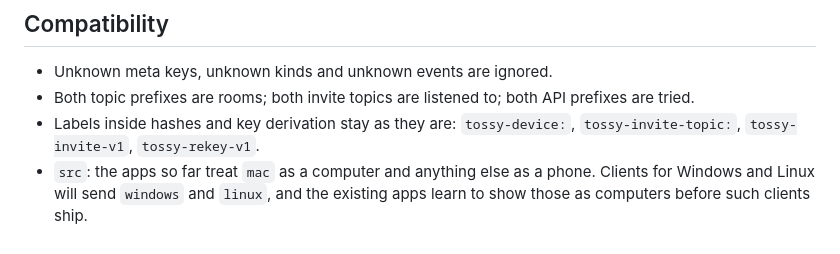
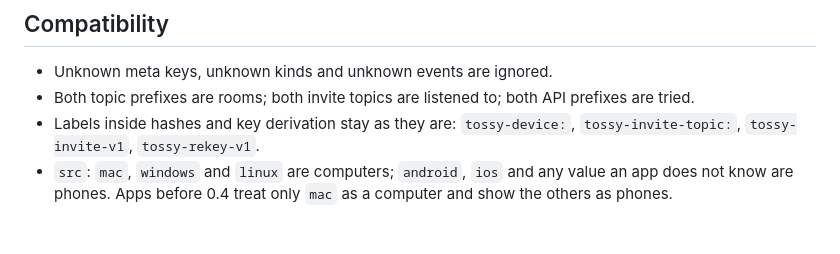
Before and after one commit to Tossling/tossling-server, a Markdown page: docs/PROTOCOL.md, the part around the change. Rendered like a GitHub page.

Commit message:
Protocol: Windows and Linux senders are computers

```diff
--- a/docs/PROTOCOL.md
+++ b/docs/PROTOCOL.md
@@ -263,5 +263,5 @@ carries no content: the phone then fetches the room with `poll=1`.
 - Both topic prefixes are rooms; both invite topics are listened to; both API prefixes are tried.
 - Labels inside hashes and key derivation stay as they are: `tossy-device:`, `tossy-invite-topic:`,
   `tossy-invite-v1`, `tossy-rekey-v1`.
-- `src`: the apps so far treat `mac` as a computer and anything else as a phone. Clients for Windows and Linux will
-  send `windows` and `linux`, and the existing apps learn to show those as computers before such clients ship.
+- `src`: `mac`, `windows` and `linux` are computers; `android`, `ios` and any value an app does not know are phones.
+  Apps before 0.4 treat only `mac` as a computer and show the others as phones.
```
